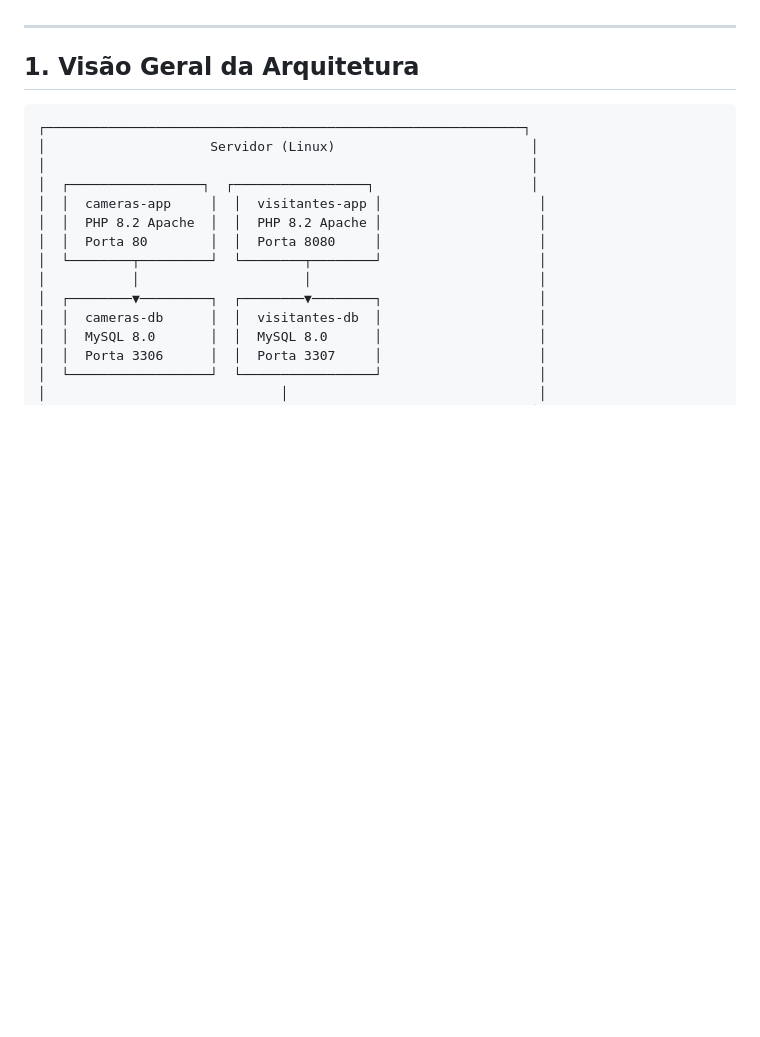
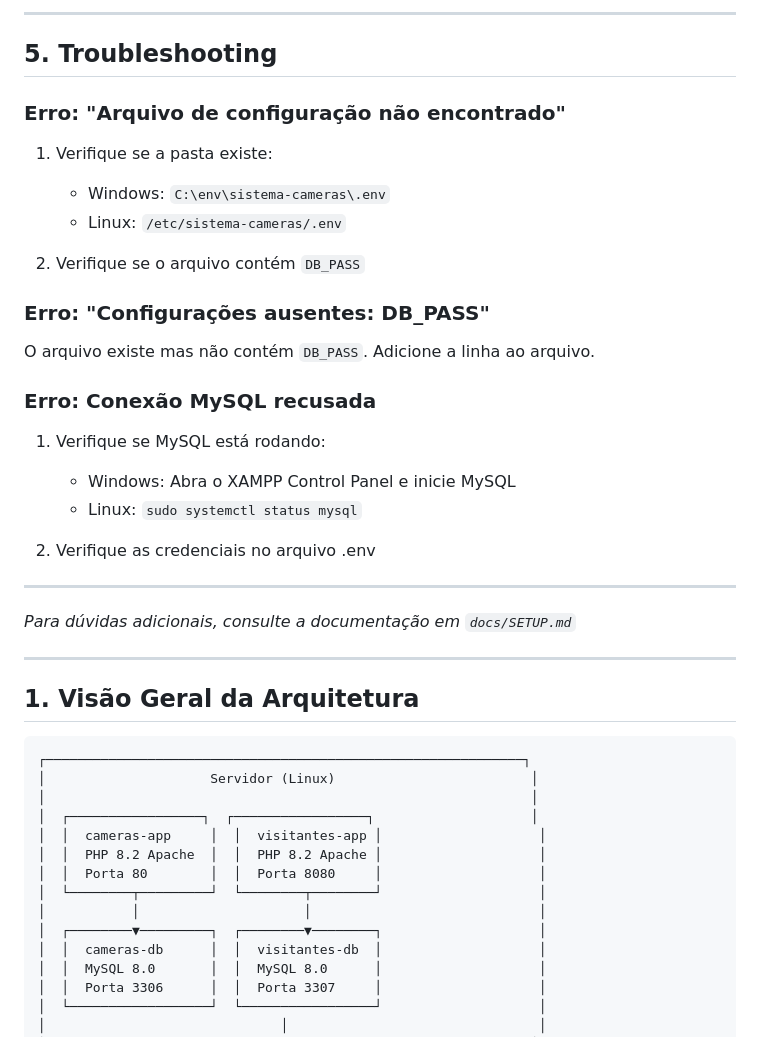
Before and after one commit to elciomsantos/sistema-cameras-v1.0, a Markdown page: MANUAL.md, the part around one of its changes. Rendered like a GitHub page; blank space fills up the shorter version.

```diff
--- a/MANUAL.md
+++ b/MANUAL.md
@@ -31,3 +184,30 @@ Sistemas **Sistema de Câmeras e Alarmes** (porta 80) e **Sistema de Visitantes*
+---
+
+## 5. Troubleshooting
+
+### Erro: "Arquivo de configuração não encontrado"
+
+1. Verifique se a pasta existe:
+   - Windows: `C:\env\sistema-cameras\.env`
+   - Linux: `/etc/sistema-cameras/.env`
+
+2. Verifique se o arquivo contém `DB_PASS`
+
+### Erro: "Configurações ausentes: DB_PASS"
+
+O arquivo existe mas não contém `DB_PASS`. Adicione a linha ao arquivo.
+
+### Erro: Conexão MySQL recusada
+
+1. Verifique se MySQL está rodando:
+   - Windows: Abra o XAMPP Control Panel e inicie MySQL
+   - Linux: `sudo systemctl status mysql`
+
+2. Verifique as credenciais no arquivo .env
+
+---
+
+*Para dúvidas adicionais, consulte a documentação em `docs/SETUP.md`*
 
 ---
 
```
Also changed, not shown: other parts of MANUAL.md (+174 -21 lines).
